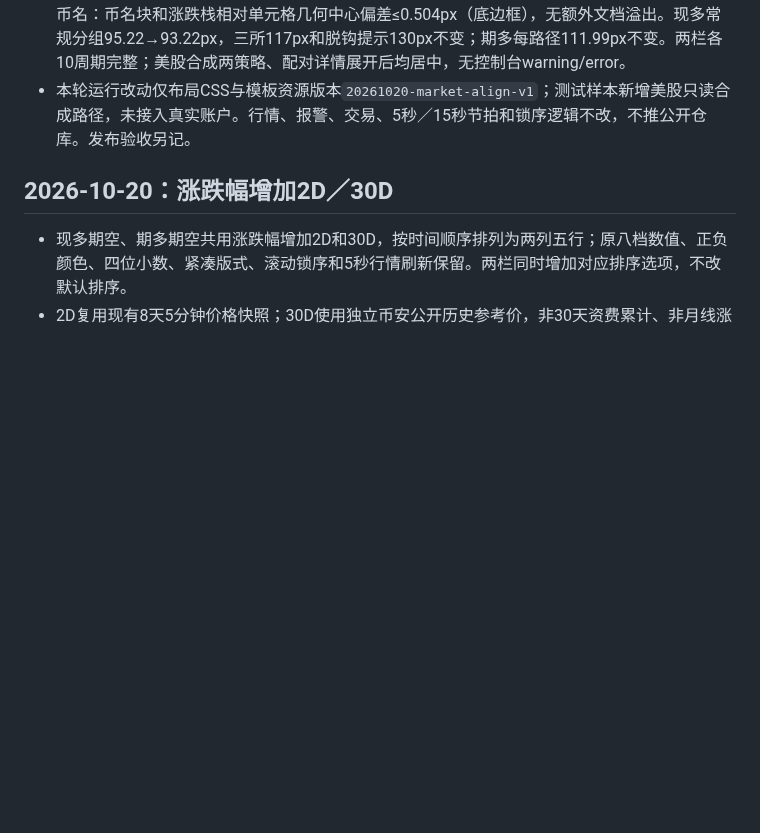
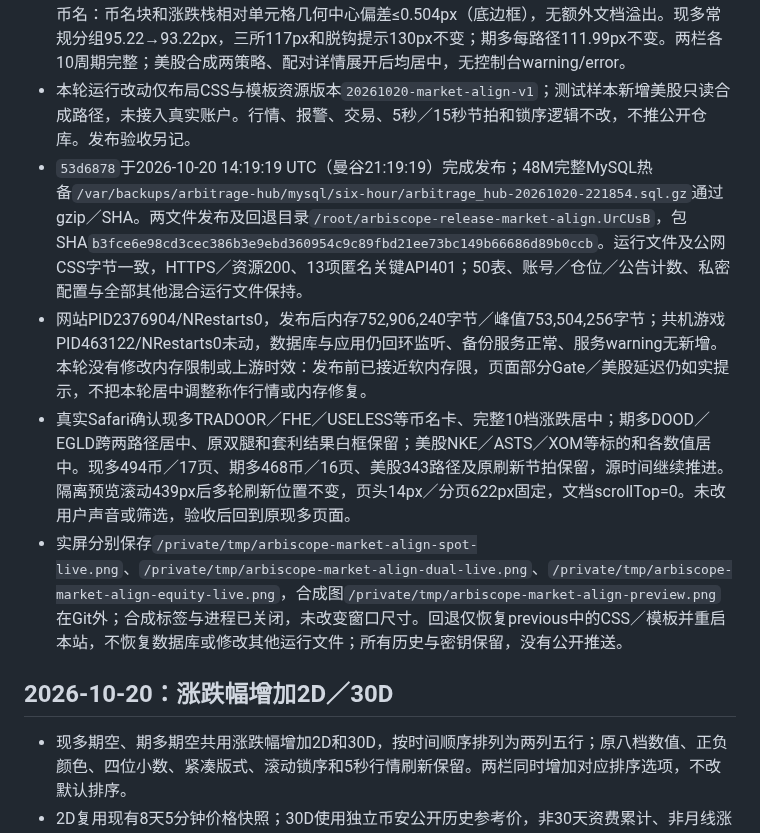
Before and after one commit to xxshit/arbitrage-system, a Markdown page: docs/栏目页面布局设计.md, the part around the change. Drawn GitHub-style; blank space fills up the shorter version.

Commit message:
Record centered table deployment and live checks

```diff
--- a/docs/栏目页面布局设计.md
+++ b/docs/栏目页面布局设计.md
@@ -6,6 +6,10 @@
 - 清除没有基差打开记录时空包装残留的5／6px上边距；有记录时币名、K线和打开卡作为整体居中。期多两腿与套利结果在各自路径内居中，原白框与所有指标保留。检查其他栏目后，美股行情表也从顶部统一为中部；研究／说明类卡片保持原顶部对齐，不做全站无差别覆盖。
 - 689 Python＋268 JS共957项通过。默认1512×709隔离Chrome检查12币、单／双／三路径及长币名：币名块和涨跌栈相对单元格几何中心偏差≤0.504px（底边框），无额外文档溢出。现多常规分组95.22→93.22px，三所117px和脱钩提示130px不变；期多每路径111.99px不变。两栏各10周期完整；美股合成两策略、配对详情展开后均居中，无控制台warning/error。
 - 本轮运行改动仅布局CSS与模板资源版本`20261020-market-align-v1`；测试样本新增美股只读合成路径，未接入真实账户。行情、报警、交易、5秒／15秒节拍和锁序逻辑不改，不推公开仓库。发布验收另记。
+- `53d6878`于2026-10-20 14:19:19 UTC（曼谷21:19:19）完成发布；48M完整MySQL热备`/var/backups/arbitrage-hub/mysql/six-hour/arbitrage_hub-20261020-221854.sql.gz`通过gzip／SHA。两文件发布及回退目录`/root/arbiscope-release-market-align.UrCUsB`，包SHA`b3fce6e98cd3cec386b3e9ebd360954c9c89fbd21ee73bc149b66686d89b0ccb`。运行文件及公网CSS字节一致，HTTPS／资源200、13项匿名关键API401；50表、账号／仓位／公告计数、私密配置与全部其他混合运行文件保持。
+- 网站PID2376904/NRestarts0，发布后内存752,906,240字节／峰值753,504,256字节；共机游戏PID463122/NRestarts0未动，数据库与应用仍回环监听、备份服务正常、服务warning无新增。本轮没有修改内存限制或上游时效：发布前已接近软内存限，页面部分Gate／美股延迟仍如实提示，不把本轮居中调整称作行情或内存修复。
+- 真实Safari确认现多TRADOOR／FHE／USELESS等币名卡、完整10档涨跌居中；期多DOOD／EGLD跨两路径居中、原双腿和套利结果白框保留；美股NKE／ASTS／XOM等标的和各数值居中。现多494币／17页、期多468币／16页、美股343路径及原刷新节拍保留，源时间继续推进。隔离预览滚动439px后多轮刷新位置不变，页头14px／分页622px固定，文档scrollTop=0。未改用户声音或筛选，验收后回到原现多页面。
+- 实屏分别保存`/private/tmp/arbiscope-market-align-spot-live.png`、`/private/tmp/arbiscope-market-align-dual-live.png`、`/private/tmp/arbiscope-market-align-equity-live.png`，合成图`/private/tmp/arbiscope-market-align-preview.png`在Git外；合成标签与进程已关闭，未改变窗口尺寸。回退仅恢复previous中的CSS／模板并重启本站，不恢复数据库或修改其他运行文件；所有历史与密钥保留，没有公开推送。
 
 ## 2026-10-20：涨跌幅增加2D／30D
 
```
Also changed, not shown: docs/开发路线图.md (+1 -1 lines), docs/当前工作交接.md (+2 -2 lines).
